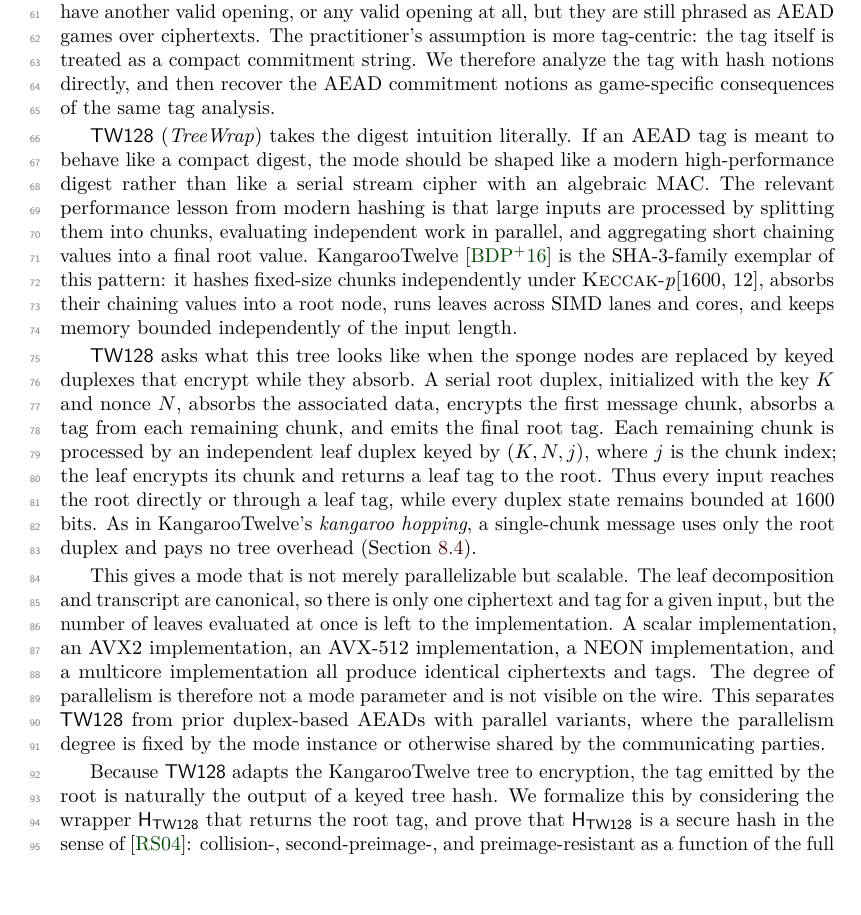
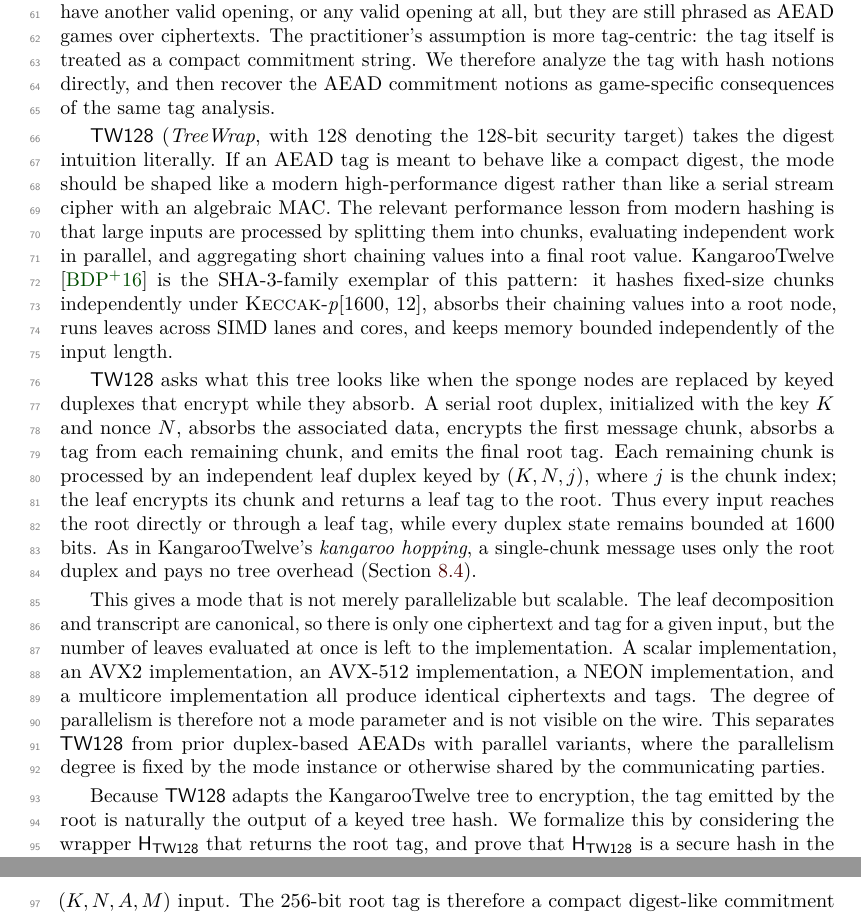
Before and after one commit to codahale/treewrap, a LaTeX document (paper/main.tex, which reads paper/sections/01-introduction.tex): part of page 2 of 67 before the commit and two parts of pages 2 and 3 of 67 after it, the two joined at a grey line, cut so that both start at the same text. Compiled offline with pdfLaTeX.

Commit message:
Explain TW128 name
Clarify in the introduction that TW128 expands to TreeWrap and that 128 denotes the 128-bit security target.

```diff
--- a/paper/sections/01-introduction.tex
+++ b/paper/sections/01-introduction.tex
@@ -40,12 +40,13 @@ tag itself is treated as a compact commitment string. We therefore analyze the
 tag with hash notions directly, and then recover the AEAD commitment notions as
 game-specific consequences of the same tag analysis.
 
-\TW{} (\emph{TreeWrap}) takes the digest intuition literally. If an AEAD tag is
-meant to behave like a compact digest, the mode should be shaped like a modern
-high-performance digest rather than like a serial stream cipher with an
-algebraic MAC. The relevant performance lesson from modern hashing is that large
-inputs are processed by splitting them into chunks, evaluating independent work
-in parallel, and aggregating short chaining values into a final root value.
+\TW{} (\emph{TreeWrap}, with $128$ denoting the $128$-bit security target)
+takes the digest intuition literally. If an AEAD tag is meant to behave like a
+compact digest, the mode should be shaped like a modern high-performance digest
+rather than like a serial stream cipher with an algebraic MAC. The relevant
+performance lesson from modern hashing is that large inputs are processed by
+splitting them into chunks, evaluating independent work in parallel, and
+aggregating short chaining values into a final root value.
 KangarooTwelve \cite{BDPVVV16} is the SHA-3-family exemplar of this pattern: it
 hashes fixed-size chunks independently under \Keccakp{}, absorbs their chaining
 values into a root node, runs leaves across SIMD lanes and cores, and keeps
```
